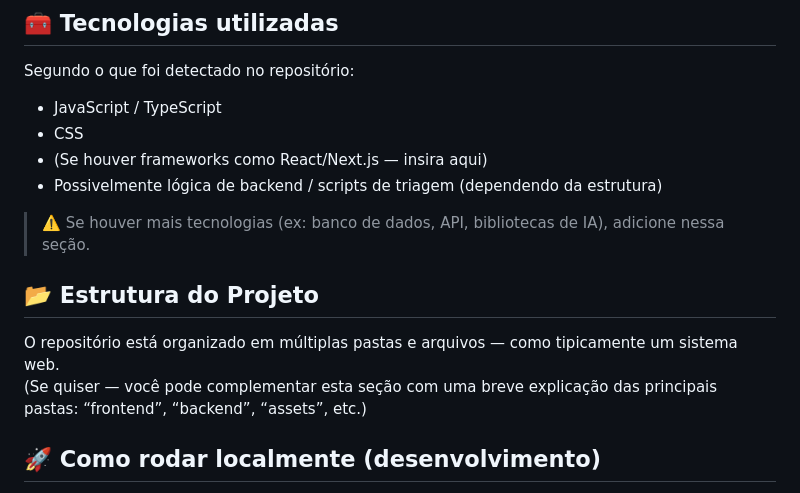
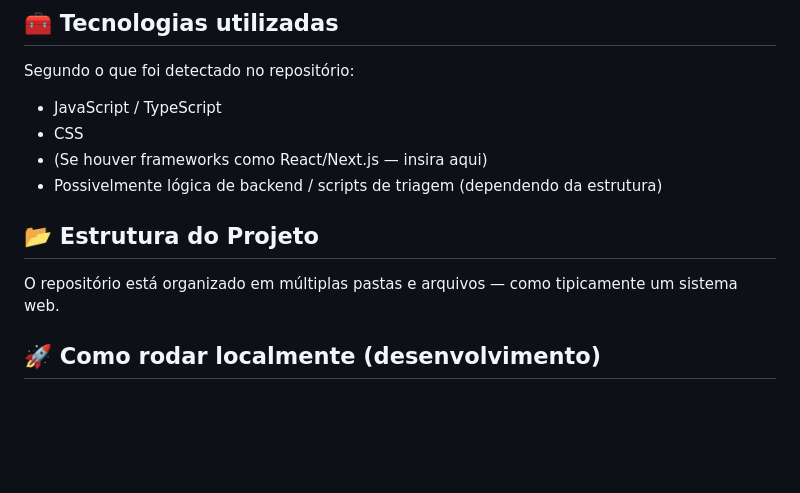
Before and after one commit to VictorPerezCardoso/Projeto-saude-mais, a Markdown page: README.md, the part around the change. Drawn GitHub-style; blank space fills up the shorter version.

Commit message:
Update README to remove technology note
Removed note about adding more technologies in the README.

```diff
--- a/README.md
+++ b/README.md
@@ -25,12 +25,9 @@ Segundo o que foi detectado no repositório:
 - (Se houver frameworks como React/Next.js — insira aqui)
 - Possivelmente lógica de backend / scripts de triagem (dependendo da estrutura)
 
-> ⚠️ Se houver mais tecnologias (ex: banco de dados, API, bibliotecas de IA), adicione nessa seção.
-
 ## 📂 Estrutura do Projeto
 
 O repositório está organizado em múltiplas pastas e arquivos — como tipicamente um sistema web.
-(Se quiser — você pode complementar esta seção com uma breve explicação das principais pastas: “frontend”, “backend”, “assets”, etc.)
 
 ## 🚀 Como rodar localmente (desenvolvimento)
 
```
